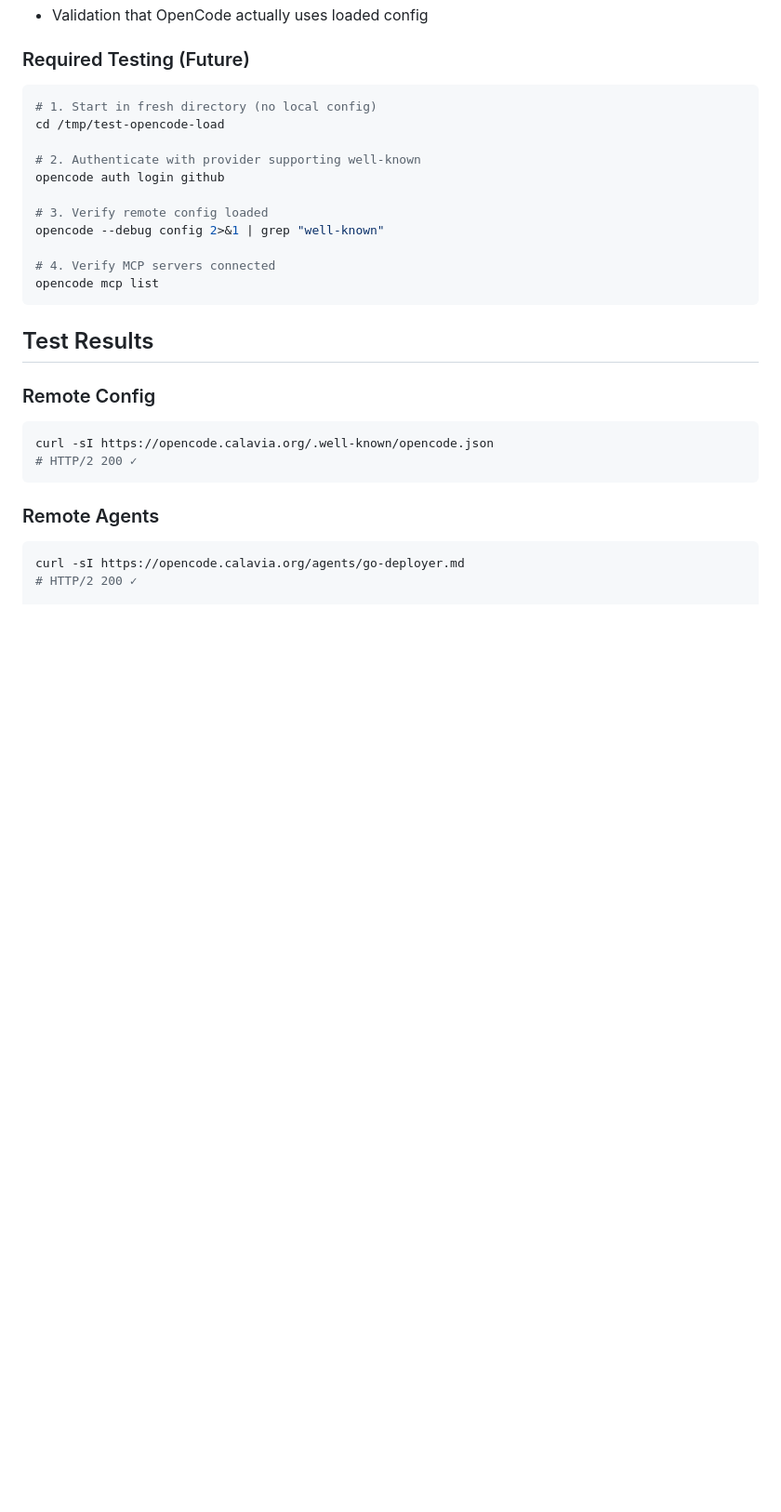
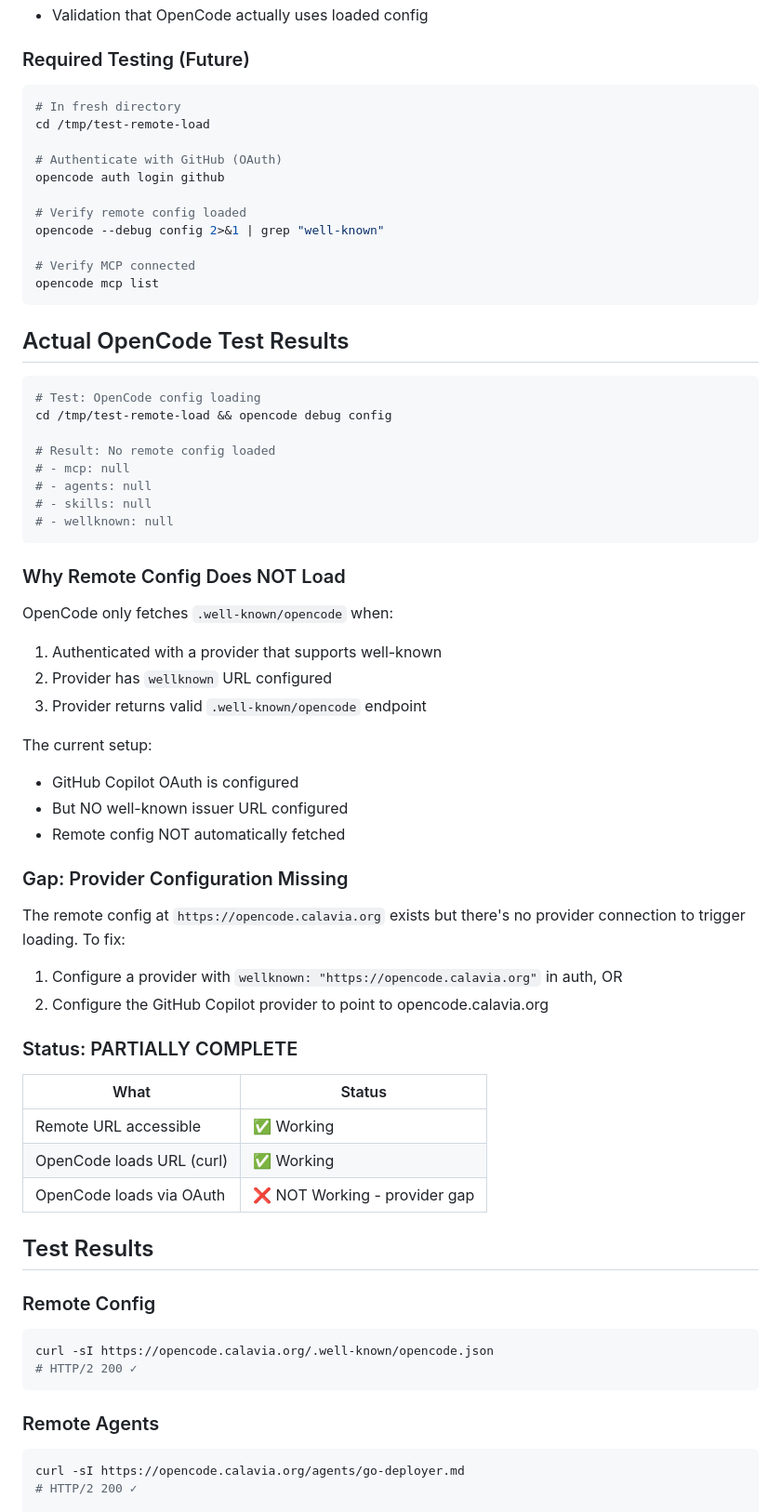
Before and after one commit to calavia-org/opencode-hub, a Markdown page: .specs/archived/012-remote-config-loader.md, the part around the change. Shown at 93% size. GitHub-like rendering; blank space fills up the shorter version.

Commit message:
spec(012): update - OpenCode not loading remote config
- Remote URL works (200) but OpenCode doesn't load it
- Provider must support well-known to trigger loading
- Need provider configuration with wellknown URL
- Status: PARTIALLY COMPLETE

````diff
--- a/.specs/archived/012-remote-config-loader.md
+++ b/.specs/archived/012-remote-config-loader.md
@@ -56,18 +56,58 @@ The remote config is loaded via OpenCode's well-known discovery:
 ### Required Testing (Future)
 
 ```bash
-# 1. Start in fresh directory (no local config)
-cd /tmp/test-opencode-load
+# In fresh directory
+cd /tmp/test-remote-load
 
-# 2. Authenticate with provider supporting well-known
+# Authenticate with GitHub (OAuth)
 opencode auth login github
 
-# 3. Verify remote config loaded
+# Verify remote config loaded
 opencode --debug config 2>&1 | grep "well-known"
 
-# 4. Verify MCP servers connected
+# Verify MCP connected
 opencode mcp list
 ```
+
+## Actual OpenCode Test Results
+
+```bash
+# Test: OpenCode config loading
+cd /tmp/test-remote-load && opencode debug config
+
+# Result: No remote config loaded
+# - mcp: null
+# - agents: null
+# - skills: null
+# - wellknown: null
+```
+
+### Why Remote Config Does NOT Load
+
+OpenCode only fetches `.well-known/opencode` when:
+1. Authenticated with a provider that supports well-known
+2. Provider has `wellknown` URL configured
+3. Provider returns valid `.well-known/opencode` endpoint
+
+The current setup:
+- GitHub Copilot OAuth is configured
+- But NO well-known issuer URL configured
+- Remote config NOT automatically fetched
+
+### Gap: Provider Configuration Missing
+
+The remote config at `https://opencode.calavia.org` exists but there's no provider connection to trigger loading. To fix:
+
+1. Configure a provider with `wellknown: "https://opencode.calavia.org"` in auth, OR
+2. Configure the GitHub Copilot provider to point to opencode.calavia.org
+
+### Status: PARTIALLY COMPLETE
+
+| What | Status |
+|------|--------|
+| Remote URL accessible | ✅ Working |
+| OpenCode loads URL (curl) | ✅ Working |
+| OpenCode loads via OAuth | ❌ NOT Working - provider gap |
 
 ## Test Results
 
````
